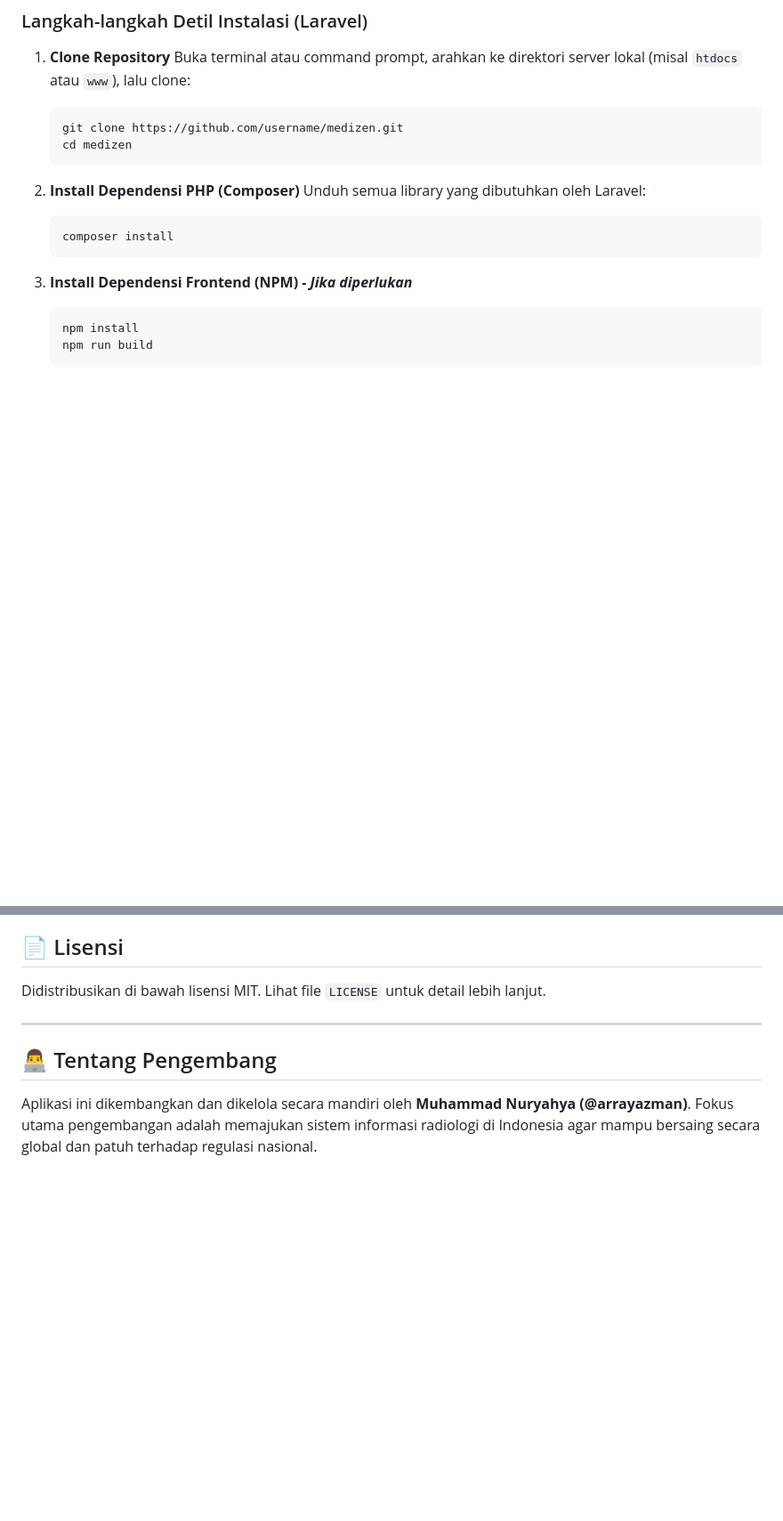
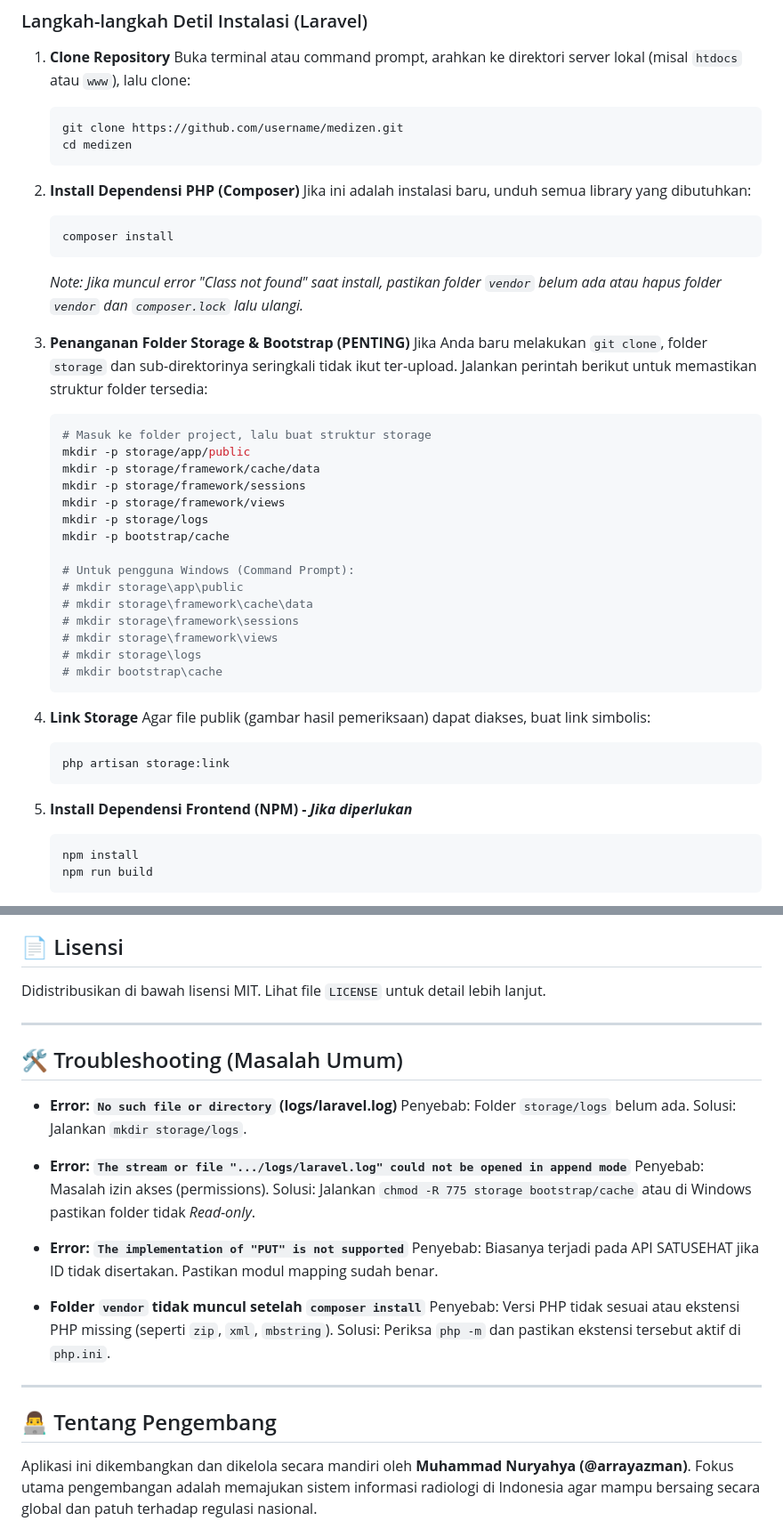
Before and after one commit to arrayazman/Medizen, a Markdown page: README.md, 2 parts joined by grey strips. Shown at 89% size. Drawn GitHub-style; blank space fills up the shorter version.

Commit message:
Initial commit

````diff
--- a/README.md
+++ b/README.md
@@ -70,12 +70,39 @@ graph LR
    ```
 
 2. **Install Dependensi PHP (Composer)**
-   Unduh semua library yang dibutuhkan oleh Laravel:
+   Jika ini adalah instalasi baru, unduh semua library yang dibutuhkan:
    ```bash
    composer install
    ```
+   *Note: Jika muncul error "Class not found" saat install, pastikan folder `vendor` belum ada atau hapus folder `vendor` dan `composer.lock` lalu ulangi.*
 
-3. **Install Dependensi Frontend (NPM) - *Jika diperlukan***
+3. **Penanganan Folder Storage & Bootstrap (PENTING)**
+   Jika Anda baru melakukan `git clone`, folder `storage` dan sub-direktorinya seringkali tidak ikut ter-upload. Jalankan perintah berikut untuk memastikan struktur folder tersedia:
+   ```bash
+   # Masuk ke folder project, lalu buat struktur storage
+   mkdir -p storage/app/public
+   mkdir -p storage/framework/cache/data
+   mkdir -p storage/framework/sessions
+   mkdir -p storage/framework/views
+   mkdir -p storage/logs
+   mkdir -p bootstrap/cache
+
+   # Untuk pengguna Windows (Command Prompt):
+   # mkdir storage\app\public
+   # mkdir storage\framework\cache\data
+   # mkdir storage\framework\sessions
+   # mkdir storage\framework\views
+   # mkdir storage\logs
+   # mkdir bootstrap\cache
+   ```
+
+4. **Link Storage**
+   Agar file publik (gambar hasil pemeriksaan) dapat diakses, buat link simbolis:
+   ```bash
+   php artisan storage:link
+   ```
+
+5. **Install Dependensi Frontend (NPM) - *Jika diperlukan***
    ```bash
    npm install
    npm run build
@@ -227,6 +254,25 @@ Didistribusikan di bawah lisensi MIT. Lihat file `LICENSE` untuk detail lebih la
 
 ---
 
+## 🛠️ Troubleshooting (Masalah Umum)
+
+- **Error: `No such file or directory` (logs/laravel.log)**
+  Penyebab: Folder `storage/logs` belum ada.
+  Solusi: Jalankan `mkdir storage/logs`.
+
+- **Error: `The stream or file ".../logs/laravel.log" could not be opened in append mode`**
+  Penyebab: Masalah izin akses (permissions).
+  Solusi: Jalankan `chmod -R 775 storage bootstrap/cache` atau di Windows pastikan folder tidak *Read-only*.
+
+- **Error: `The implementation of "PUT" is not supported`**
+  Penyebab: Biasanya terjadi pada API SATUSEHAT jika ID tidak disertakan. Pastikan modul mapping sudah benar.
+
+- **Folder `vendor` tidak muncul setelah `composer install`**
+  Penyebab: Versi PHP tidak sesuai atau ekstensi PHP missing (seperti `zip`, `xml`, `mbstring`).
+  Solusi: Periksa `php -m` dan pastikan ekstensi tersebut aktif di `php.ini`.
+
+---
+
 ## 👨‍💻 Tentang Pengembang
 Aplikasi ini dikembangkan dan dikelola secara mandiri oleh **Muhammad Nuryahya (@arrayazman)**. Fokus utama pengembangan adalah memajukan sistem informasi radiologi di Indonesia agar mampu bersaing secara global dan patuh terhadap regulasi nasional.
 
````
